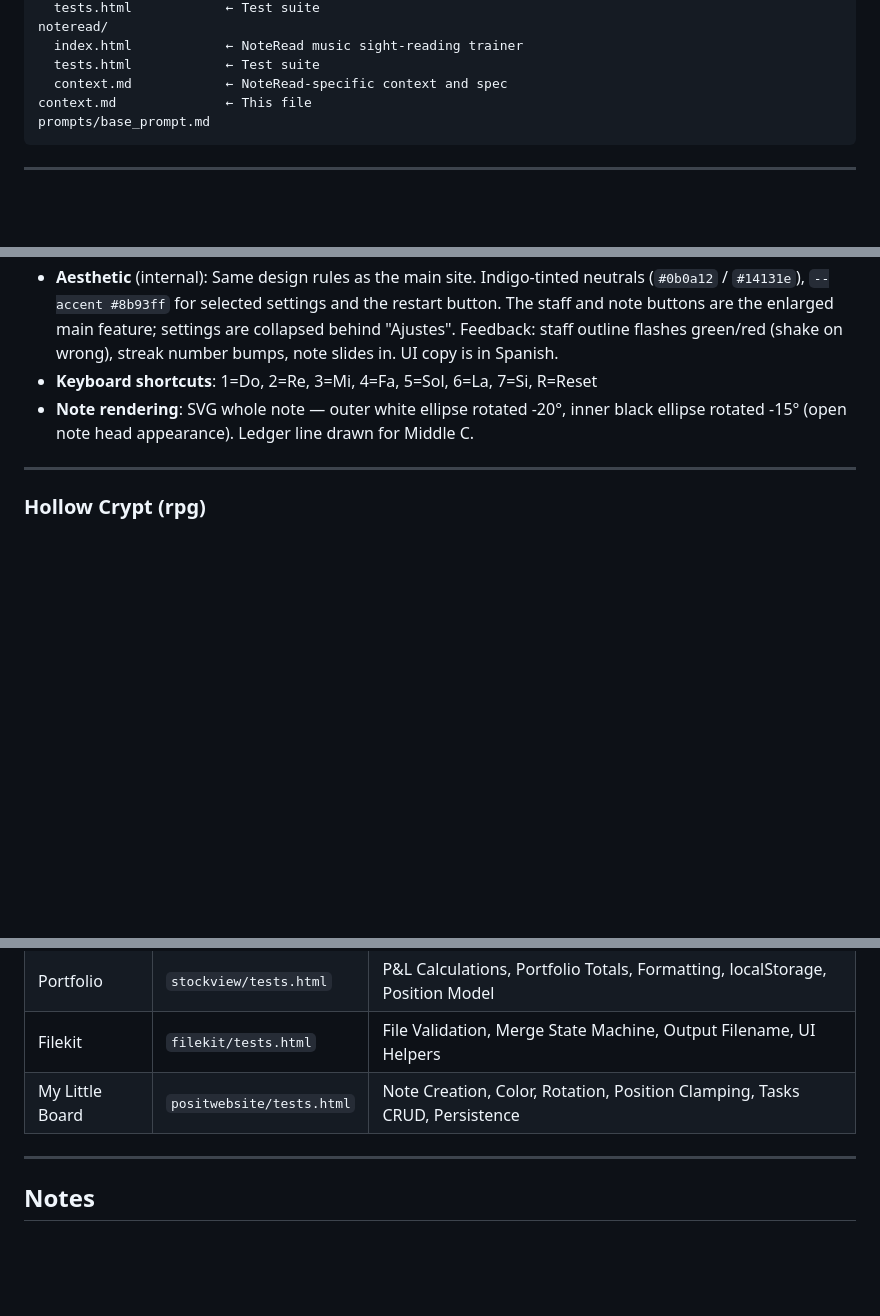
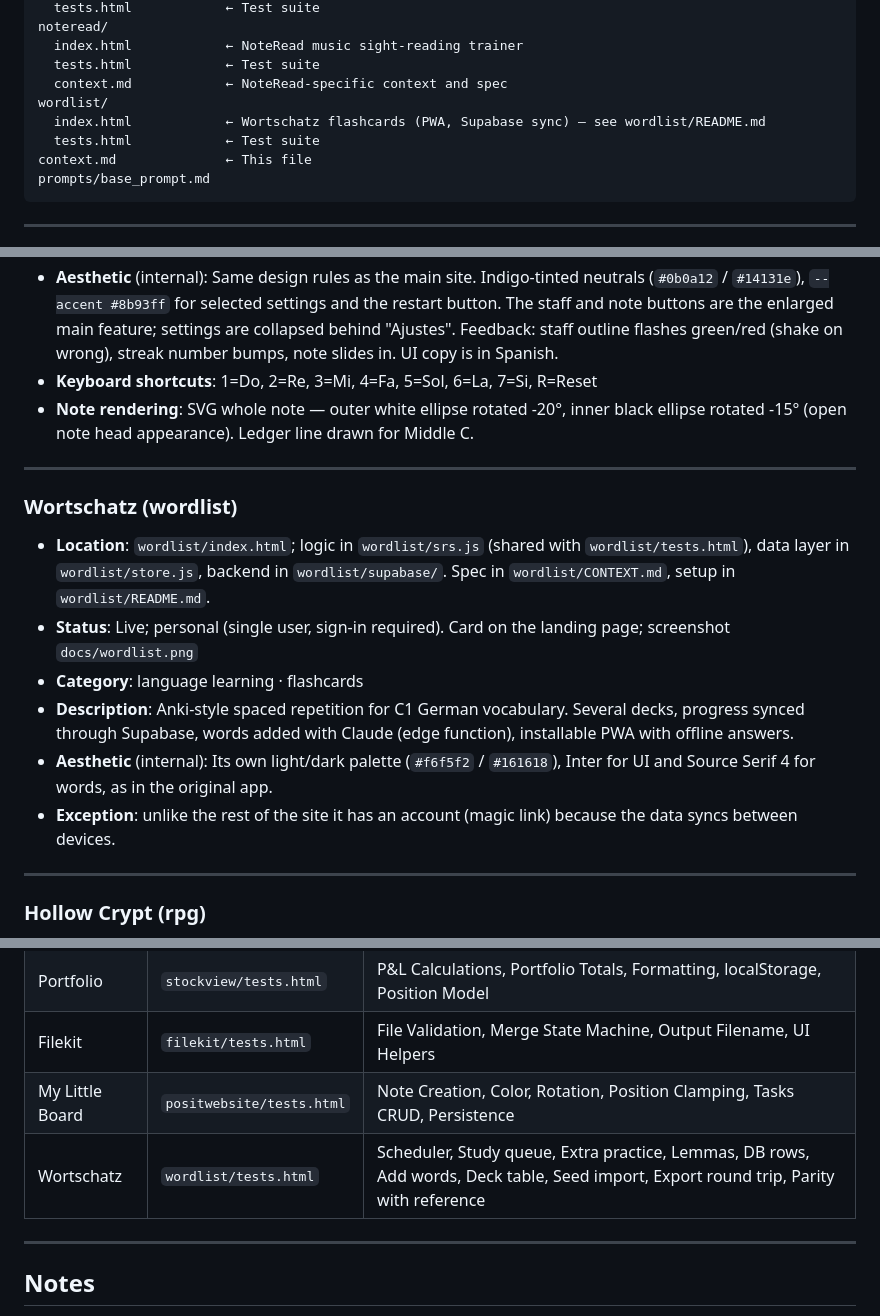
Before and after one commit to LucasRuizGomez/LucasRuizGomez.github.io, a Markdown page: context.md, 3 parts joined by grey strips. Drawn GitHub-style; blank space fills up the shorter version.

````diff
--- a/context.md
+++ b/context.md
@@ -26,6 +26,9 @@ noteread/
   index.html            ← NoteRead music sight-reading trainer
   tests.html            ← Test suite
   context.md            ← NoteRead-specific context and spec
+wordlist/
+  index.html            ← Wortschatz flashcards (PWA, Supabase sync) — see wordlist/README.md
+  tests.html            ← Test suite
 context.md              ← This file
 prompts/base_prompt.md
 ```
@@ -125,6 +128,16 @@ Clean dark-teal product page. Sub-apps keep their own retro themes; the landing
 
 ---
 
+### Wortschatz (wordlist)
+- **Location**: `wordlist/index.html`; logic in `wordlist/srs.js` (shared with `wordlist/tests.html`), data layer in `wordlist/store.js`, backend in `wordlist/supabase/`. Spec in `wordlist/CONTEXT.md`, setup in `wordlist/README.md`.
+- **Status**: Live; personal (single user, sign-in required). Card on the landing page; screenshot `docs/wordlist.png`
+- **Category**: language learning · flashcards
+- **Description**: Anki-style spaced repetition for C1 German vocabulary. Several decks, progress synced through Supabase, words added with Claude (edge function), installable PWA with offline answers.
+- **Aesthetic** (internal): Its own light/dark palette (`#f6f5f2` / `#161618`), Inter for UI and Source Serif 4 for words, as in the original app.
+- **Exception**: unlike the rest of the site it has an account (magic link) because the data syncs between devices.
+
+---
+
 ### Hollow Crypt (rpg)
 - **Location**: `rpg/index.html` (details in `rpg/CONTEXT.md`), tests in `rpg/tests.html`
 - **Status**: Live
@@ -205,6 +218,7 @@ Since all app logic is inline in `index.html`, re-declare the pure functions ins
 | Portfolio | `stockview/tests.html` | P&L Calculations, Portfolio Totals, Formatting, localStorage, Position Model |
 | Filekit | `filekit/tests.html` | File Validation, Merge State Machine, Output Filename, UI Helpers |
 | My Little Board | `positwebsite/tests.html` | Note Creation, Color, Rotation, Position Clamping, Tasks CRUD, Persistence |
+| Wortschatz | `wordlist/tests.html` | Scheduler, Study queue, Extra practice, Lemmas, DB rows, Add words, Deck table, Seed import, Export round trip, Parity with reference |
 
 ---
 
````
Also changed, not shown: README.md (+4 -1 lines), wordlist/README.md (added, +86 -0 lines), docs/wordlist.png (added), 11 other files.
